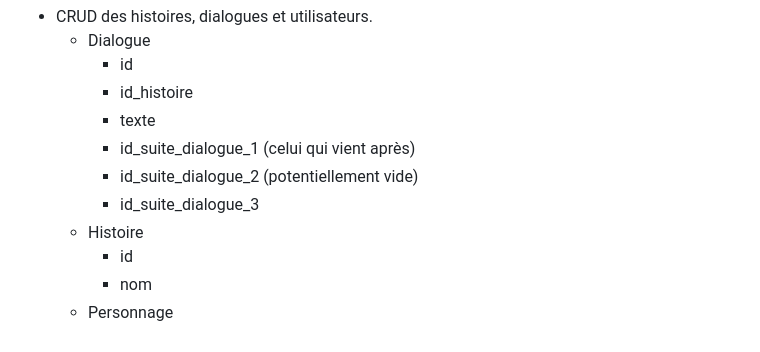
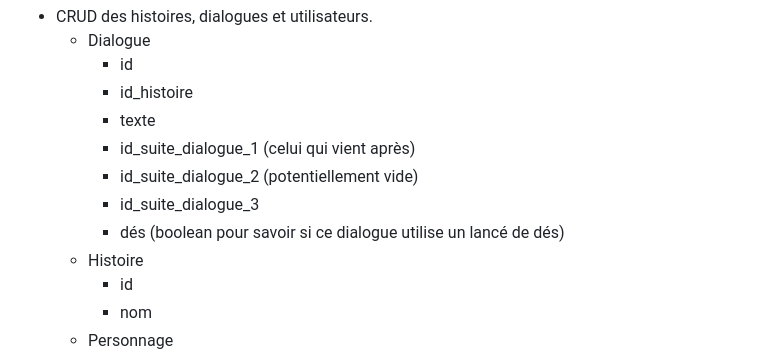
Before and after one commit to jtrognon/L1_Projet_Jeux_Web, a Markdown page: README.md, the part around the change. GitHub-like rendering.

Commit message:
modif table Dialogue

```diff
--- a/README.md
+++ b/README.md
@@ -93,6 +93,7 @@ Le contenu principal de la page sera l’hsitoire en elle-même, avec les choix
         - id_suite_dialogue_1 (celui qui vient après)
         - id_suite_dialogue_2 (potentiellement vide)
         - id_suite_dialogue_3
+        - dés (boolean pour savoir si ce dialogue utilise un lancé de dés)
     - Histoire
         - id
         - nom
```
